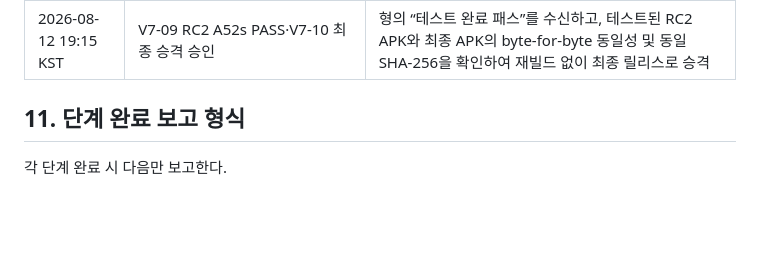
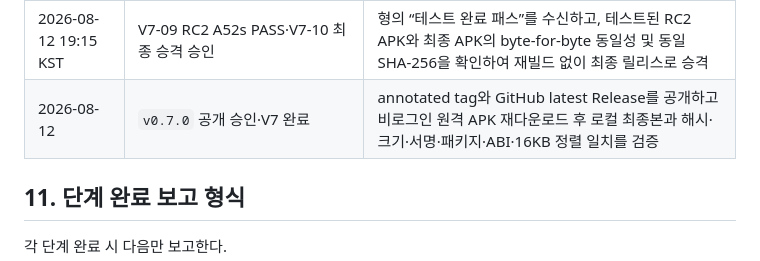
Before and after one commit to namseokyoo/floating-voice-android, a Markdown page: docs/plans/floating-voice-release-master.md, the part around one of its changes. Drawn GitHub-style; blank space fills up the shorter version.

```diff
--- a/docs/plans/floating-voice-release-master.md
+++ b/docs/plans/floating-voice-release-master.md
@@ -252,6 +252,7 @@ python3 ~/.hermes/skills/software-development/android-native-app-delivery/script
 | 2026-08-10 14:22 KST | V5-02 Activity 폴백 사용자 실기기 PASS | 창 열림·텍스트 입력·창 닫힘 확인; Activity 방식을 제품 경로로 채택하고 V5-03은 승인 전 대기 |
 | 2026-08-12 | `v0.7.0`을 V7-00~V7-10의 11단계로 운영 | V7-09 공식 서명 RC의 실사용·복구 검증과 V7-10 기능 동결 최종 릴리즈를 분리하여 테스트한 APK와 배포 APK의 불일치를 방지 |
 | 2026-08-12 19:15 KST | V7-09 RC2 A52s PASS·V7-10 최종 승격 승인 | 형의 “테스트 완료 패스”를 수신하고, 테스트된 RC2 APK와 최종 APK의 byte-for-byte 동일성 및 동일 SHA-256을 확인하여 재빌드 없이 최종 릴리스로 승격 |
+| 2026-08-12 | `v0.7.0` 공개 승인·V7 완료 | annotated tag와 GitHub latest Release를 공개하고 비로그인 원격 APK 재다운로드 후 로컬 최종본과 해시·크기·서명·패키지·ABI·16KB 정렬 일치를 검증 |
 
 ## 11. 단계 완료 보고 형식
 
```
Also changed, not shown: other parts of docs/plans/floating-voice-release-master.md (+2 -2 lines), docs/plans/floating-voice-v0.7.0-multi-destination.md (+1 -1 lines).
